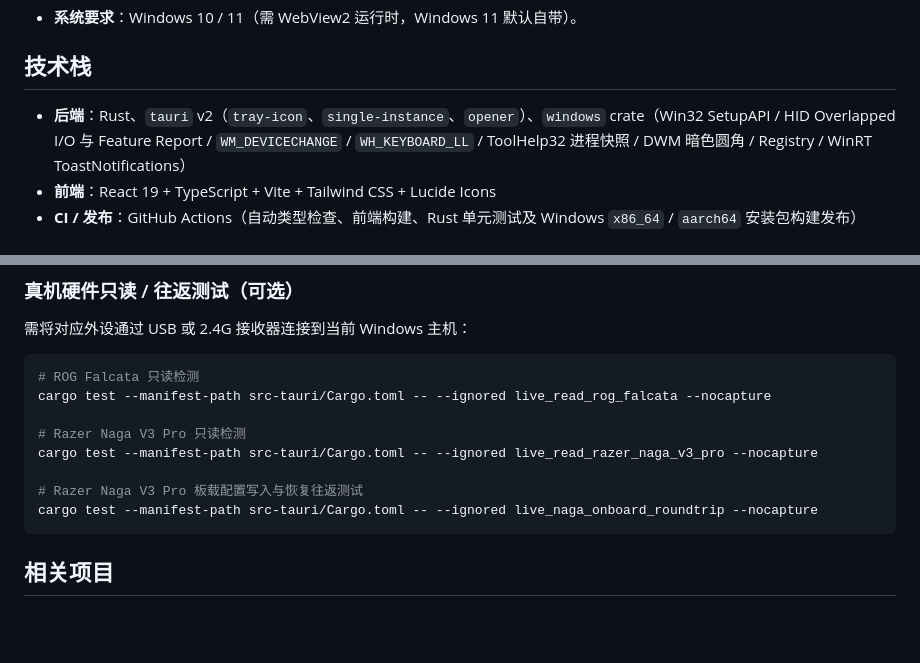
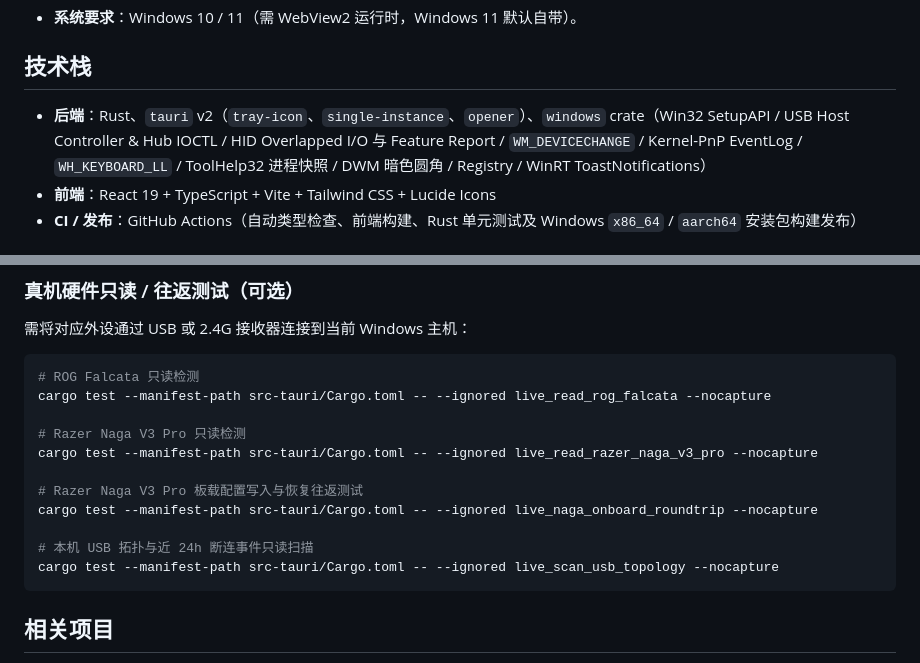
Before and after one commit to XueshiQiao/XTools-Win, a Markdown page: README.md, 2 parts joined by grey strips. Drawn GitHub-style; blank space fills up the shorter version.

````diff
--- a/README.md
+++ b/README.md
@@ -62,7 +73,7 @@ Windows 版本的 [XTools](https://github.com/XueshiQiao/XTools)，基于 **Rust
 
 ## 技术栈
 
-- **后端**：Rust、`tauri` v2（`tray-icon`、`single-instance`、`opener`）、`windows` crate（Win32 SetupAPI / HID Overlapped I/O 与 Feature Report / `WM_DEVICECHANGE` / `WH_KEYBOARD_LL` / ToolHelp32 进程快照 / DWM 暗色圆角 / Registry / WinRT ToastNotifications）
+- **后端**：Rust、`tauri` v2（`tray-icon`、`single-instance`、`opener`）、`windows` crate（Win32 SetupAPI / USB Host Controller & Hub IOCTL / HID Overlapped I/O 与 Feature Report / `WM_DEVICECHANGE` / Kernel-PnP EventLog / `WH_KEYBOARD_LL` / ToolHelp32 进程快照 / DWM 暗色圆角 / Registry / WinRT ToastNotifications）
 - **前端**：React 19 + TypeScript + Vite + Tailwind CSS + Lucide Icons
 - **CI / 发布**：GitHub Actions（自动类型检查、前端构建、Rust 单元测试及 Windows `x86_64` / `aarch64` 安装包构建发布）
 
@@ -106,6 +117,9 @@ cargo test --manifest-path src-tauri/Cargo.toml -- --ignored live_read_razer_nag
 
 # Razer Naga V3 Pro 板载配置写入与恢复往返测试
 cargo test --manifest-path src-tauri/Cargo.toml -- --ignored live_naga_onboard_roundtrip --nocapture
+
+# 本机 USB 拓扑与近 24h 断连事件只读扫描
+cargo test --manifest-path src-tauri/Cargo.toml -- --ignored live_scan_usb_topology --nocapture
 ```
 
 ## 相关项目
````
Also changed, not shown: other parts of README.md (+12 -1 lines), AGENTS.md (+2 -1 lines), docs/screenshots/usb-inspector.png (added).
